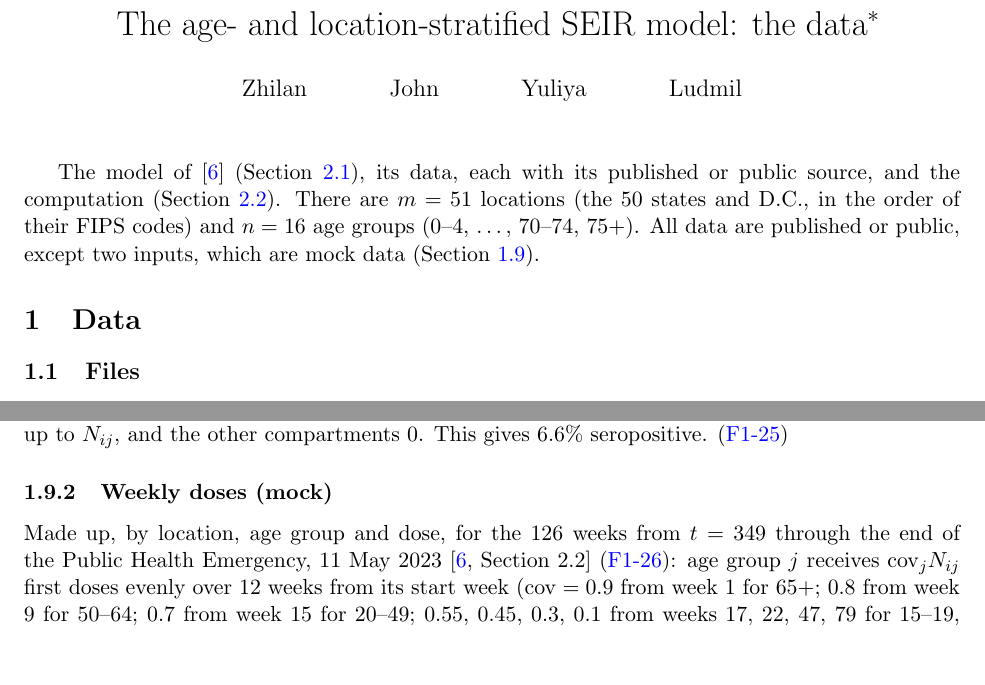
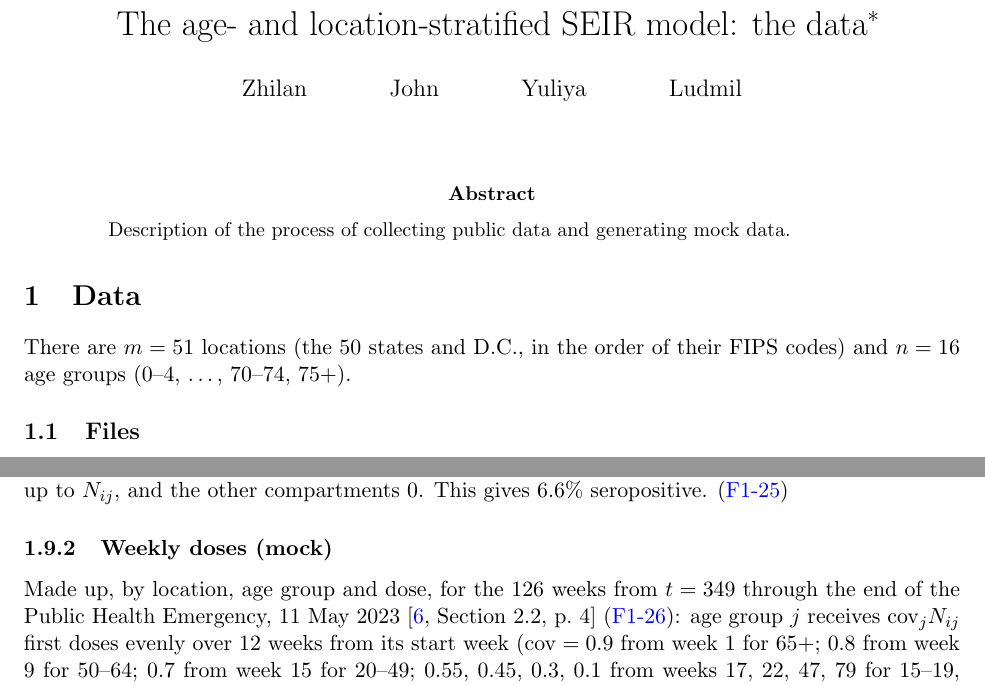
Before and after one commit to ludmil02/MathBio, a LaTeX paper (notes/DATA.tex): two parts of pages 1 and 5 of 8, joined at a grey line, cut so that both start at the same text, the shorter picture padded with empty space. Compiled offline with pdfLaTeX.

Commit message:
end of PHE source; updated DATA.tex

```diff
--- a/notes/DATA.tex
+++ b/notes/DATA.tex
@@ -23,14 +23,13 @@ The authors are solely responsible for all proofs and statements.}}
 \begin{document}
 \maketitle
 
-The model of~\cite{2026Feng_Day_Glasser} (Section~\ref{sec-model}), its data,
-each with its published or public source, and the computation
-(Section~\ref{sec-comp}). There are $m=51$ locations (the 50 states and D.C., in the order of their
-FIPS codes) and $n=16$ age groups ($0$--$4$, \dots, $70$--$74$, $75+$). All
-data are published or public, except two inputs, which are mock data
-(Section~\ref{sec-mock}).
+\begin{abstract}
+Description of the process of collecting public data and generating mock data.
+\end{abstract}
 
 \section{Data}\label{sec-data}
+There are $m=51$ locations (the 50 states and D.C., in the order of their FIPS codes)
+and $n=16$ age groups ($0$--$4$, \dots, $70$--$74$, $75+$).
 
 \subsection{Files}\label{sec-files}
 
@@ -294,7 +293,7 @@ This gives $6.6\%$ seropositive. (\fref{f-x0})
 \subsubsection{Weekly doses (mock)}\label{sec-doses}
 Made up, by location, age group and dose, for
 the 126 weeks from $t=349$ through the end of the Public Health Emergency,
-11 May 2023~\cite[Section~2.2]{2026Feng_Day_Glasser} (\fref{f-doses}): age group
+11 May 2023~\cite[Section~2.2, p.~4]{2026Feng_Day_Glasser} (\fref{f-doses}): age group
 $j$ receives $\mathrm{cov}_jN_{ij}$ first doses evenly over 12 weeks from its
 start week ($\mathrm{cov}=0.9$ from week 1 for 65+; $0.8$ from week 9 for 50--64;
 $0.7$ from week 15 for 20--49; $0.55$, $0.45$, $0.3$, $0.1$ from weeks 17, 22, 47,
```
Also changed, not shown: notes/simulation_weekly_optimal.tex (+6 -2 lines).
